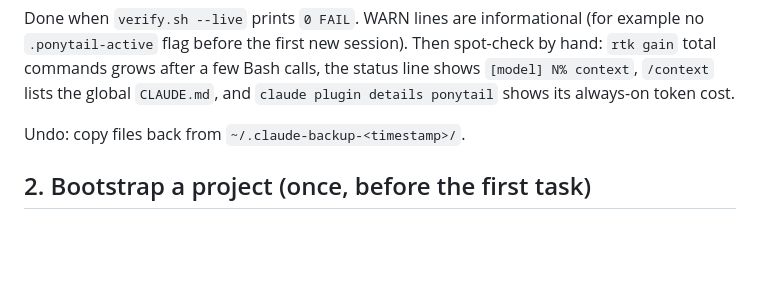
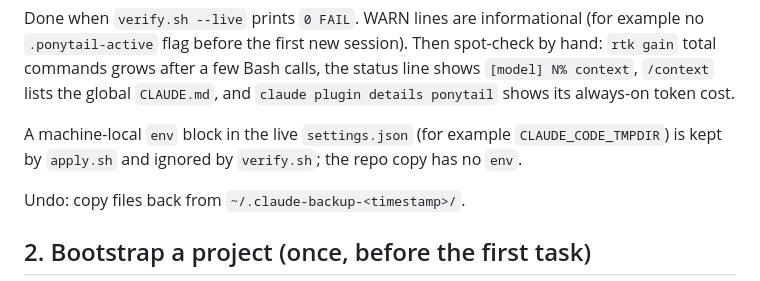
Before and after one commit to DevCrop/claude-global, a Markdown page: docs/GUIDE.md, the part around the change. Rendered like a GitHub page; blank space fills up the shorter version.

````diff
--- a/docs/GUIDE.md
+++ b/docs/GUIDE.md
@@ -41,6 +41,8 @@ bash scripts/verify.sh --full    # also runs qa-deny.sh (claude CLI + haiku); ru
 ```
 
 Done when `verify.sh --live` prints `0 FAIL`. WARN lines are informational (for example no `.ponytail-active` flag before the first new session). Then spot-check by hand: `rtk gain` total commands grows after a few Bash calls, the status line shows `[model] N% context`, `/context` lists the global `CLAUDE.md`, and `claude plugin details ponytail` shows its always-on token cost.
+
+A machine-local `env` block in the live `settings.json` (for example `CLAUDE_CODE_TMPDIR`) is kept by `apply.sh` and ignored by `verify.sh`; the repo copy has no `env`.
 
 Undo: copy files back from `~/.claude-backup-<timestamp>/`.
 
````
Also changed, not shown: docs/NEXT-MACHINE.md (+4 -2 lines).
